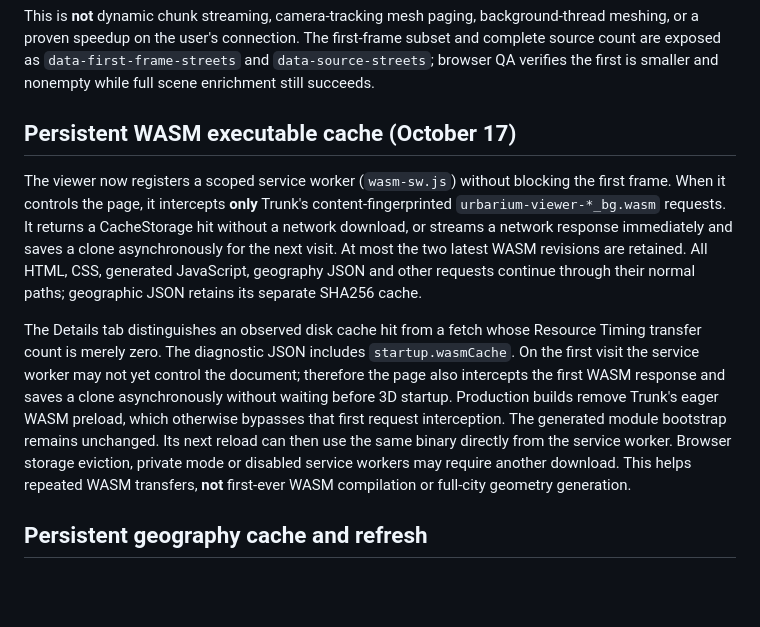
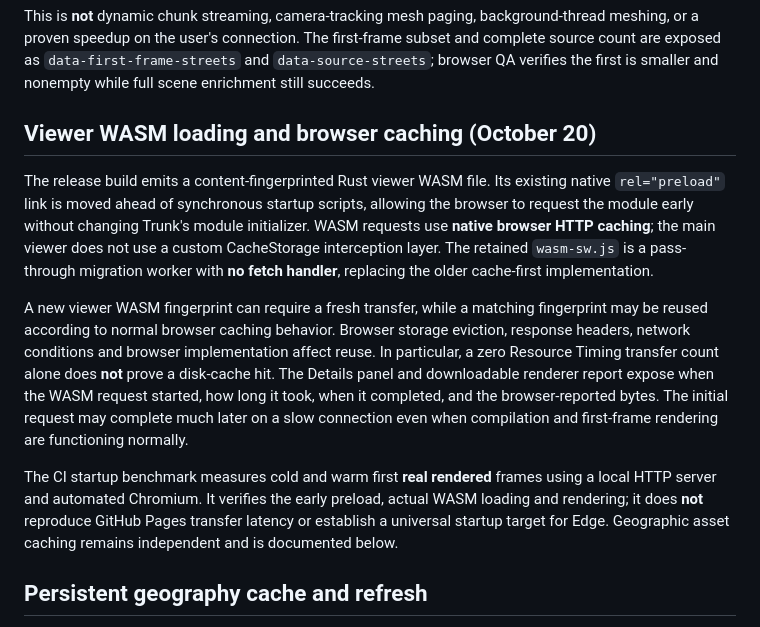
Before and after one commit to sguzman/urbarium, a Markdown page: docs/PERFORMANCE.md, the part around the change. Rendered like a GitHub page; blank space fills up the shorter version.

Commit message:
docs: describe current native WASM preload/cache and CI limits

```diff
--- a/docs/PERFORMANCE.md
+++ b/docs/PERFORMANCE.md
@@ -186,27 +186,31 @@ The first-frame subset and complete source count are exposed as
 `data-first-frame-streets` and `data-source-streets`; browser QA verifies
 the first is smaller and nonempty while full scene enrichment still succeeds.
 
-## Persistent WASM executable cache (October 17)
+## Viewer WASM loading and browser caching (October 20)
 
-The viewer now registers a scoped service worker (`wasm-sw.js`) without
-blocking the first frame. When it controls the page, it intercepts **only**
-Trunk's content-fingerprinted `urbarium-viewer-*_bg.wasm` requests. It returns
-a CacheStorage hit without a network download, or streams a network response
-immediately and saves a clone asynchronously for the next visit. At most the
-two latest WASM revisions are retained. All HTML, CSS, generated JavaScript,
-geography JSON and other requests continue through their normal paths;
-geographic JSON retains its separate SHA256 cache.
+The release build emits a content-fingerprinted Rust viewer WASM file. Its
+existing native `rel="preload"` link is moved ahead of synchronous startup
+scripts, allowing the browser to request the module early without changing
+Trunk's module initializer. WASM requests use **native browser HTTP caching**;
+the main viewer does not use a custom CacheStorage interception layer.
+The retained `wasm-sw.js` is a pass-through migration worker with **no fetch
+handler**, replacing the older cache-first implementation.
 
-The Details tab distinguishes an observed disk cache hit from a fetch whose
-Resource Timing transfer count is merely zero. The diagnostic JSON includes
-`startup.wasmCache`. On the first visit the service worker may not yet control the document;
-therefore the page also intercepts the first WASM response and saves a
-clone asynchronously without waiting before 3D startup. Production builds
-remove Trunk's eager WASM preload, which otherwise bypasses that first
-request interception. The generated module bootstrap remains unchanged. Its next reload
-can then use the same binary directly from the service worker. Browser storage eviction, private mode or disabled service workers
-may require another download. This helps repeated WASM transfers, **not**
-first-ever WASM compilation or full-city geometry generation.
+A new viewer WASM fingerprint can require a fresh transfer, while a matching
+fingerprint may be reused according to normal browser caching behavior.
+Browser storage eviction, response headers, network conditions and browser
+implementation affect reuse. In particular, a zero Resource Timing transfer
+count alone does **not** prove a disk-cache hit. The Details panel and
+downloadable renderer report expose when the WASM request started, how long
+it took, when it completed, and the browser-reported bytes. The initial
+request may complete much later on a slow connection even when compilation
+and first-frame rendering are functioning normally.
+
+The CI startup benchmark measures cold and warm first **real rendered** frames
+using a local HTTP server and automated Chromium. It verifies the early
+preload, actual WASM loading and rendering; it does **not** reproduce GitHub
+Pages transfer latency or establish a universal startup target for Edge.
+Geographic asset caching remains independent and is documented below.
 
 ## Persistent geography cache and refresh
 
```
